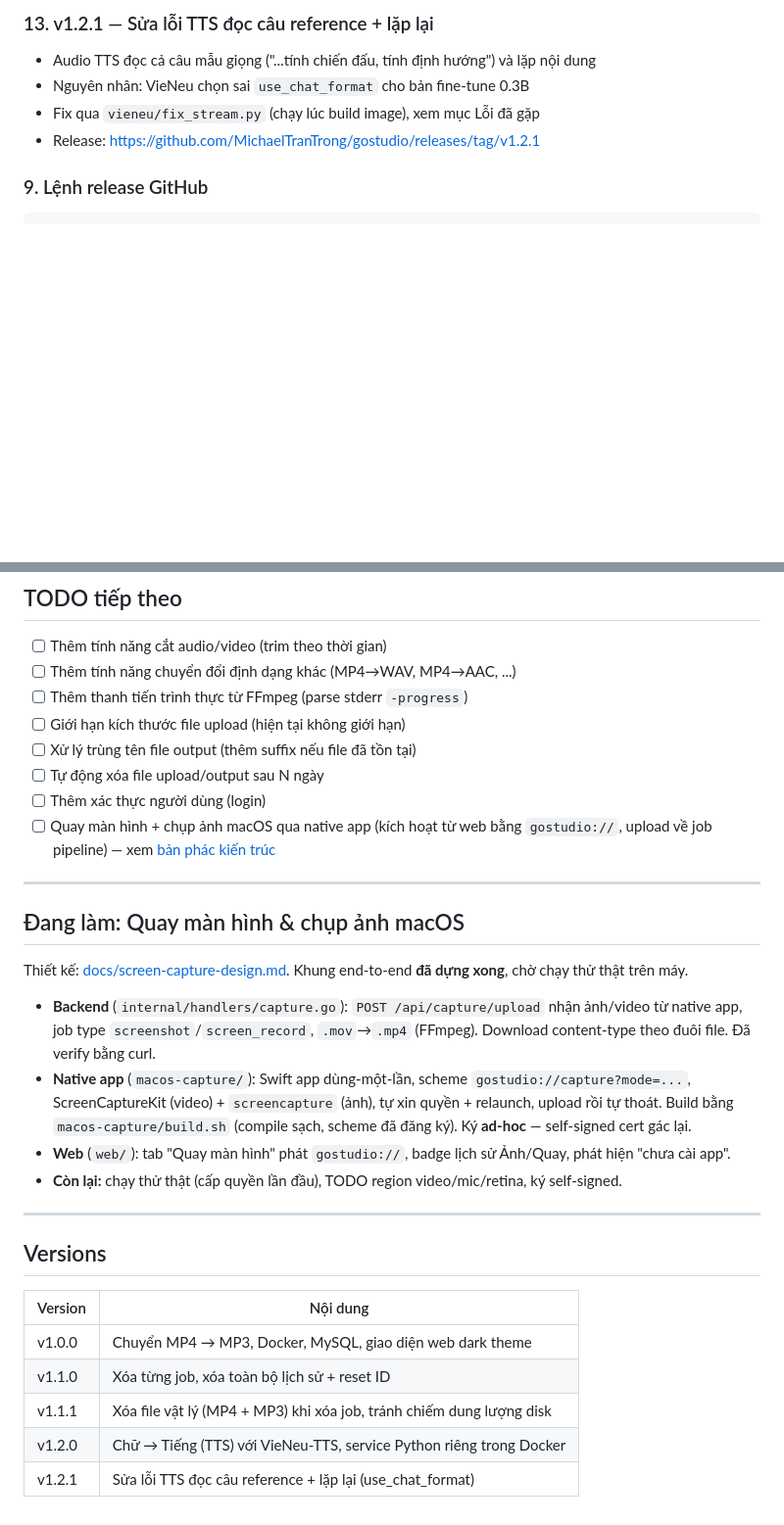
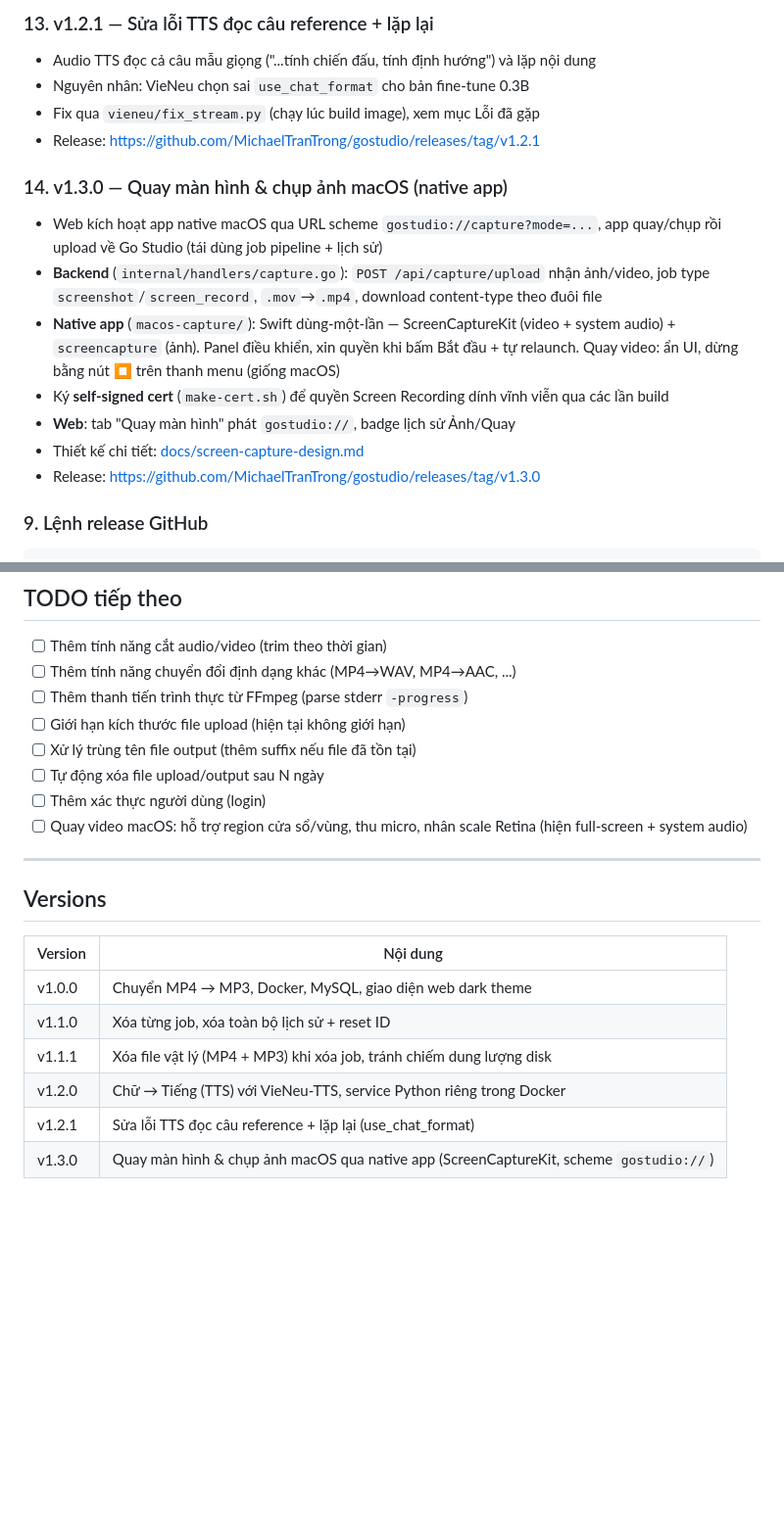
Before and after one commit to MichaelTranTrong/gostudio, a Markdown page: CLAUDE.md, 2 parts joined by grey strips. Shown at 98% size. GitHub-like rendering; blank space fills up the shorter version.

Commit message:
docs: cập nhật CLAUDE.md với v1.3.0 (quay màn hình macOS)
Co-Authored-By: Claude Opus 4.8 <noreply@anthropic.com>

````diff
--- a/CLAUDE.md
+++ b/CLAUDE.md
@@ -132,6 +132,15 @@ gh release create v1.0.0 --title "Go Studio v1.0.0" --notes "..."
 - Fix qua `vieneu/fix_stream.py` (chạy lúc build image), xem mục Lỗi đã gặp
 - Release: https://github.com/MichaelTranTrong/gostudio/releases/tag/v1.2.1
 
+### 14. v1.3.0 — Quay màn hình & chụp ảnh macOS (native app)
+- Web kích hoạt app native macOS qua URL scheme `gostudio://capture?mode=...`, app quay/chụp rồi upload về Go Studio (tái dùng job pipeline + lịch sử)
+- **Backend** (`internal/handlers/capture.go`): `POST /api/capture/upload` nhận ảnh/video, job type `screenshot`/`screen_record`, `.mov`→`.mp4`, download content-type theo đuôi file
+- **Native app** (`macos-capture/`): Swift dùng-một-lần — ScreenCaptureKit (video + system audio) + `screencapture` (ảnh). Panel điều khiển, xin quyền khi bấm Bắt đầu + tự relaunch. Quay video: ẩn UI, dừng bằng nút ⏹ trên thanh menu (giống macOS)
+- Ký **self-signed cert** (`make-cert.sh`) để quyền Screen Recording dính vĩnh viễn qua các lần build
+- **Web**: tab "Quay màn hình" phát `gostudio://`, badge lịch sử Ảnh/Quay
+- Thiết kế chi tiết: [docs/screen-capture-design.md](docs/screen-capture-design.md)
+- Release: https://github.com/MichaelTranTrong/gostudio/releases/tag/v1.3.0
+
 ### 9. Lệnh release GitHub
 ```bash
 git add .
@@ -187,18 +200,7 @@ gh release create v1.x.x --title "Go Studio v1.x.x" --notes "..."
 - [ ] Xử lý trùng tên file output (thêm suffix nếu file đã tồn tại)
 - [ ] Tự động xóa file upload/output sau N ngày
 - [ ] Thêm xác thực người dùng (login)
-- [ ] Quay màn hình + chụp ảnh macOS qua native app (kích hoạt từ web bằng `gostudio://`, upload về job pipeline) — xem [bản phác kiến trúc](docs/screen-capture-design.md)
-
----
-
-## Đang làm: Quay màn hình & chụp ảnh macOS
-
-Thiết kế: [docs/screen-capture-design.md](docs/screen-capture-design.md). Khung end-to-end **đã dựng xong**, chờ chạy thử thật trên máy.
-
-- **Backend** (`internal/handlers/capture.go`): `POST /api/capture/upload` nhận ảnh/video từ native app, job type `screenshot`/`screen_record`, `.mov`→`.mp4` (FFmpeg). Download content-type theo đuôi file. Đã verify bằng curl.
-- **Native app** (`macos-capture/`): Swift app dùng-một-lần, scheme `gostudio://capture?mode=...`, ScreenCaptureKit (video) + `screencapture` (ảnh), tự xin quyền + relaunch, upload rồi tự thoát. Build bằng `macos-capture/build.sh` (compile sạch, scheme đã đăng ký). Ký **ad-hoc** — self-signed cert gác lại.
-- **Web** (`web/`): tab "Quay màn hình" phát `gostudio://`, badge lịch sử Ảnh/Quay, phát hiện "chưa cài app".
-- **Còn lại:** chạy thử thật (cấp quyền lần đầu), TODO region video/mic/retina, ký self-signed.
+- [ ] Quay video macOS: hỗ trợ region cửa sổ/vùng, thu micro, nhân scale Retina (hiện full-screen + system audio)
 
 ---
 
@@ -211,3 +213,4 @@ Thiết kế: [docs/screen-capture-design.md](docs/screen-capture-design.md). Kh
 | v1.1.1 | Xóa file vật lý (MP4 + MP3) khi xóa job, tránh chiếm dung lượng disk |
 | v1.2.0 | Chữ → Tiếng (TTS) với VieNeu-TTS, service Python riêng trong Docker |
 | v1.2.1 | Sửa lỗi TTS đọc câu reference + lặp lại (use_chat_format) |
+| v1.3.0 | Quay màn hình & chụp ảnh macOS qua native app (ScreenCaptureKit, scheme `gostudio://`) |
````
Also changed, not shown: other parts of CLAUDE.md (+6 -2 lines).
